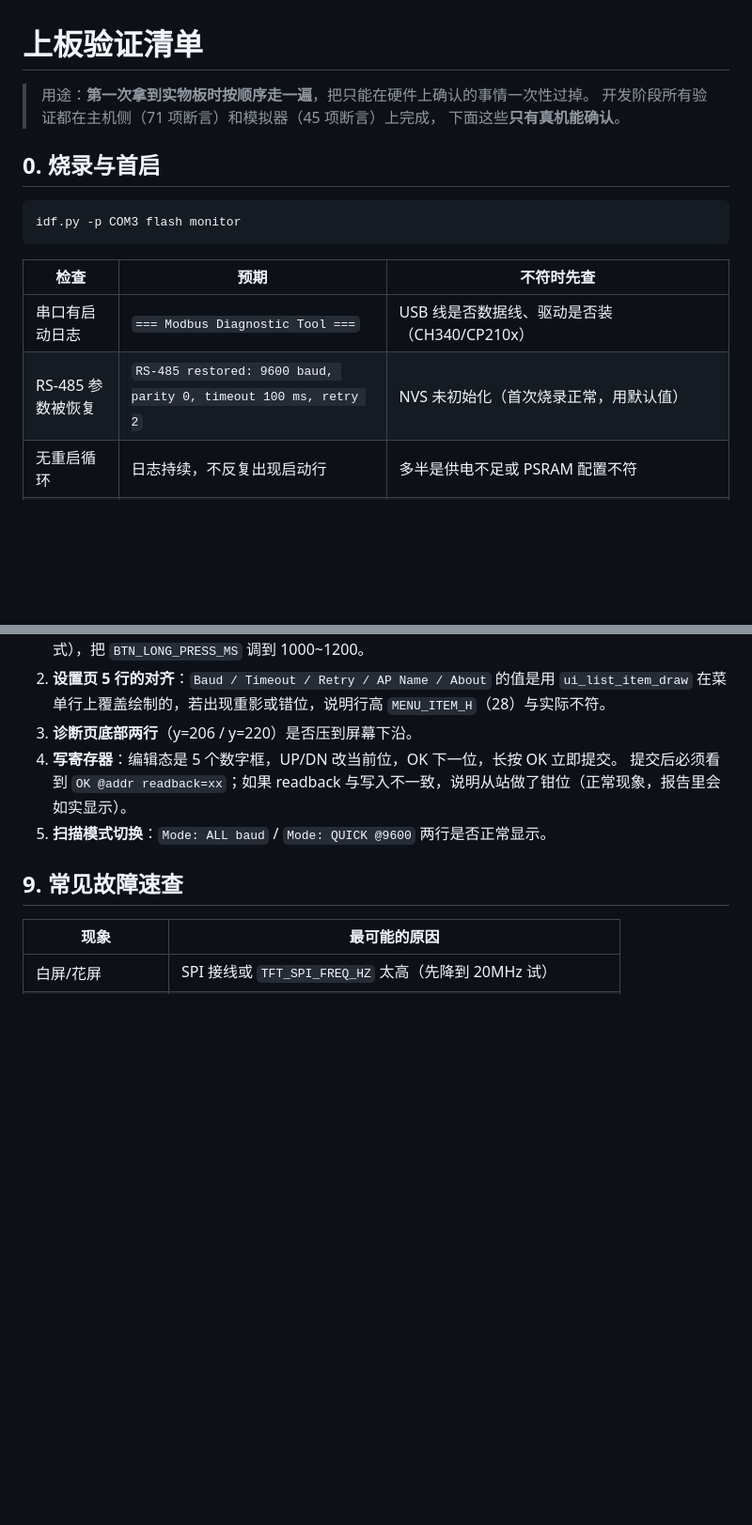
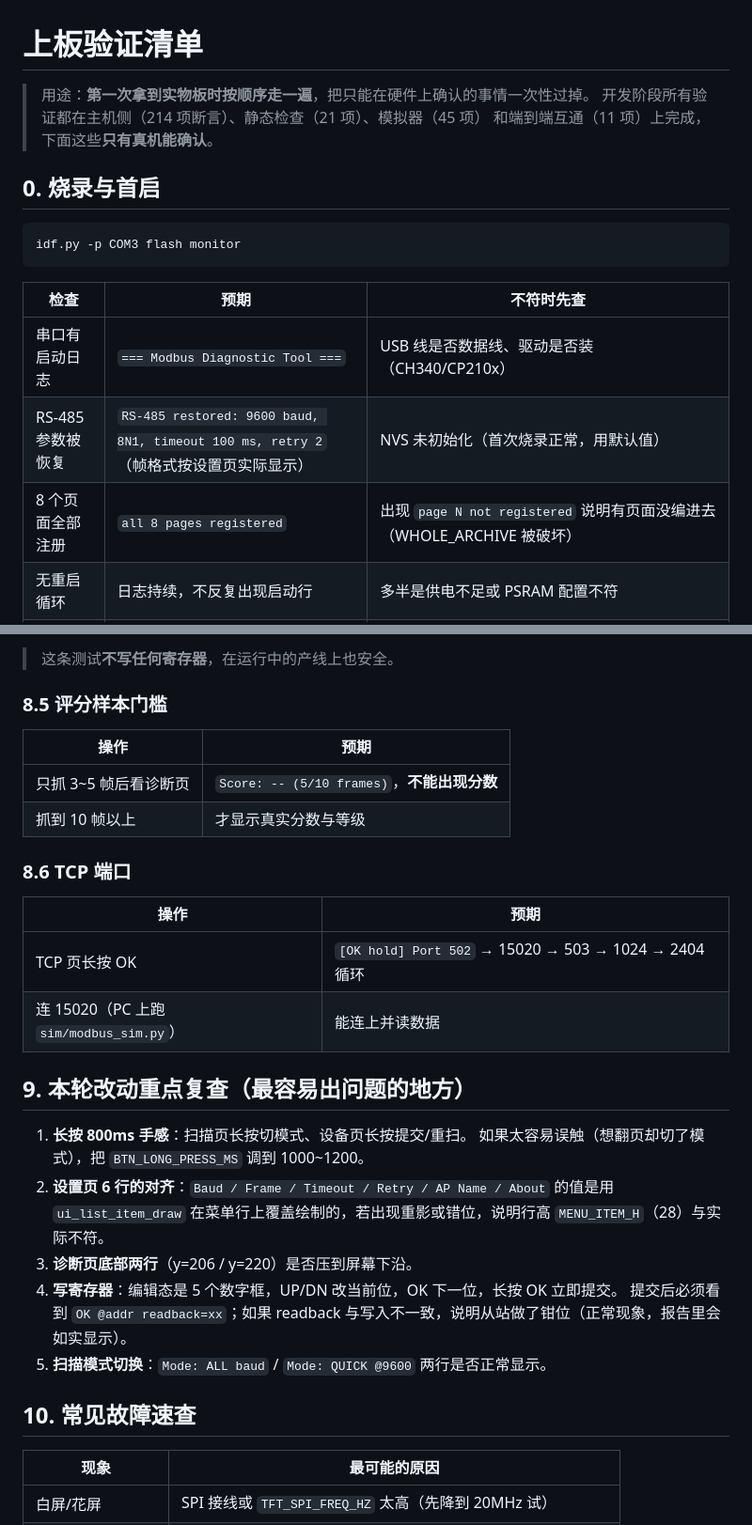
Before and after one commit to chenxinghang-a/modbus-diag, a Markdown page: docs/上板验证清单.md, 2 parts joined by grey strips. Shown at 94% size. GitHub-like rendering; blank space fills up the shorter version.

```diff
--- a/docs/上板验证清单.md
+++ b/docs/上板验证清单.md
@@ -1,7 +1,8 @@
 # 上板验证清单
 
 > 用途：**第一次拿到实物板时按顺序走一遍**，把只能在硬件上确认的事情一次性过掉。
-> 开发阶段所有验证都在主机侧（71 项断言）和模拟器（45 项断言）上完成，
+> 开发阶段所有验证都在主机侧（214 项断言）、静态检查（21 项）、模拟器（45 项）
+> 和端到端互通（11 项）上完成，
 > 下面这些**只有真机能确认**。
 
 ## 0. 烧录与首启
@@ -13,7 +14,8 @@ idf.py -p COM3 flash monitor
 | 检查 | 预期 | 不符时先查 |
 |---|---|---|
 | 串口有启动日志 | `=== Modbus Diagnostic Tool ===` | USB 线是否数据线、驱动是否装（CH340/CP210x） |
-| RS-485 参数被恢复 | `RS-485 restored: 9600 baud, parity 0, timeout 100 ms, retry 2` | NVS 未初始化（首次烧录正常，用默认值） |
+| RS-485 参数被恢复 | `RS-485 restored: 9600 baud, 8N1, timeout 100 ms, retry 2`（帧格式按设置页实际显示） | NVS 未初始化（首次烧录正常，用默认值） |
+| 8 个页面全部注册 | `all 8 pages registered` | 出现 `page N not registered` 说明有页面没编进去（WHOLE_ARCHIVE 被破坏） |
 | 无重启循环 | 日志持续，不反复出现启动行 | 多半是供电不足或 PSRAM 配置不符 |
 | 屏亮且有画面 | 主页菜单可见 | 背光 GPIO7、SPI 接线（MOSI11/SCK12/CS10/DC9/RST8） |
 
@@ -97,12 +128,31 @@ idf.py -p COM3 flash monitor
+> 这条测试**不写任何寄存器**，在运行中的产线上也安全。
+
+### 8.5 评分样本门槛
+
+| 操作 | 预期 |
+|---|---|
+| 只抓 3~5 帧后看诊断页 | `Score: -- (5/10 frames)`，**不能出现分数** |
+| 抓到 10 帧以上 | 才显示真实分数与等级 |
+
+### 8.6 TCP 端口
+
+| 操作 | 预期 |
+|---|---|
+| TCP 页长按 OK | `[OK hold] Port 502` → 15020 → 503 → 1024 → 2404 循环 |
+| 连 15020（PC 上跑 `sim/modbus_sim.py`） | 能连上并读数据 |
+
+## 9. 本轮改动重点复查（最容易出问题的地方）
+
+1. **长按 800ms 手感**：扫描页长按切模式、设备页长按提交/重扫。
    如果太容易误触（想翻页却切了模式），把 `BTN_LONG_PRESS_MS` 调到 1000~1200。
-2. **设置页 5 行的对齐**：`Baud / Timeout / Retry / AP Name / About` 的值是用
+2. **设置页 6 行的对齐**：`Baud / Frame / Timeout / Retry / AP Name / About` 的值是用
    `ui_list_item_draw` 在菜单行上覆盖绘制的，若出现重影或错位，说明行高 `MENU_ITEM_H`（28）与实际不符。
 3. **诊断页底部两行**（y=206 / y=220）是否压到屏幕下沿。
 4. **写寄存器**：编辑态是 5 个数字框，UP/DN 改当前位，OK 下一位，长按 OK 立即提交。
    提交后必须看到 `OK @addr readback=xx`；如果 readback 与写入不一致，说明从站做了钳位（正常现象，报告里会如实显示）。
 5. **扫描模式切换**：`Mode: ALL baud` / `Mode: QUICK @9600` 两行是否正常显示。
 
-## 9. 常见故障速查
+## 10. 常见故障速查
 
 | 现象 | 最可能的原因 |
 |---|---|
```
Also changed, not shown: other parts of docs/上板验证清单.md (+33 -4 lines).
